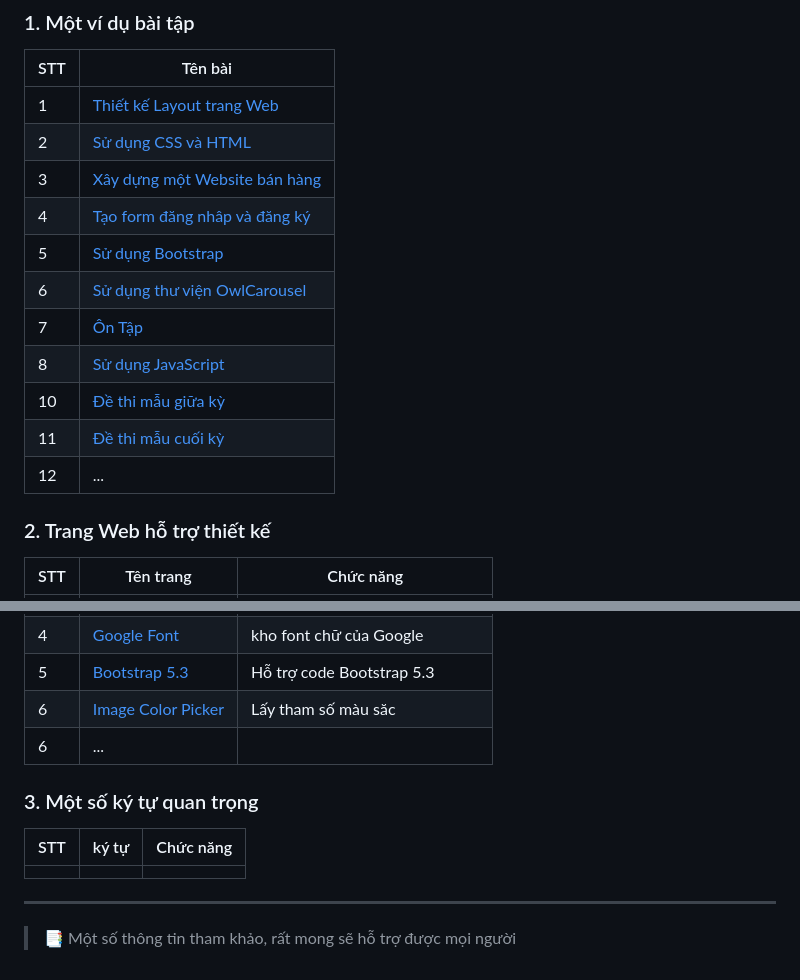
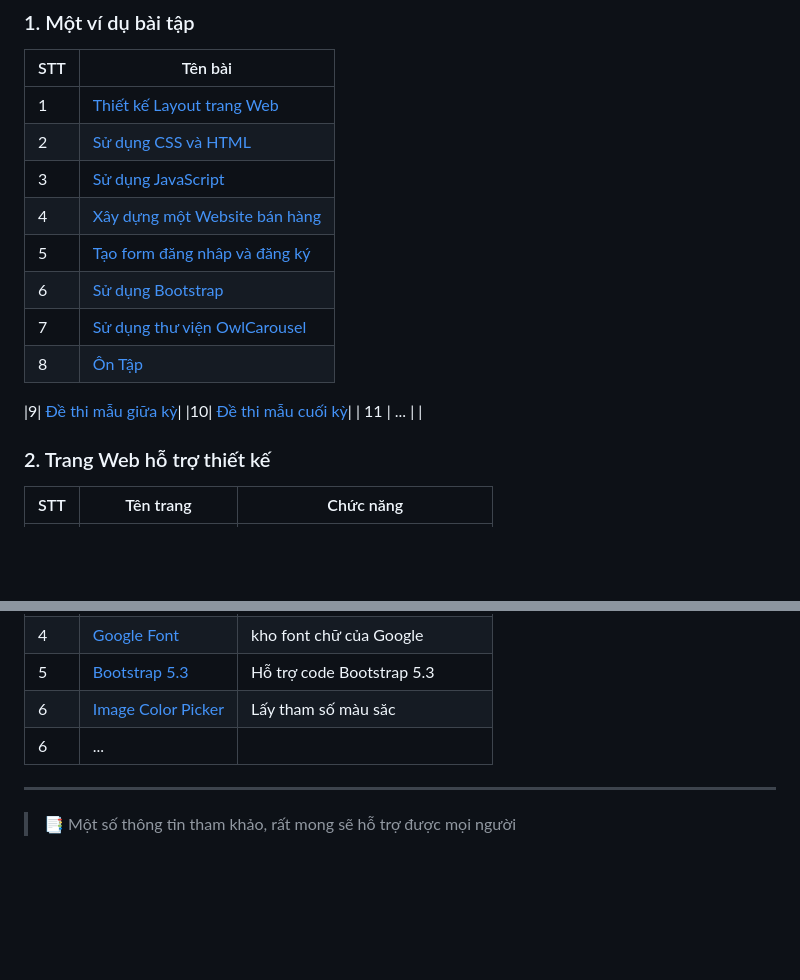
Before and after one commit to InfoTech-NTU/Thiet-Ke-Web, a Markdown page: README.md, 2 parts joined by grey strips. Drawn GitHub-style; blank space fills up the shorter version.

```diff
--- a/README.md
+++ b/README.md
@@ -114,15 +114,16 @@
 |-----|--------------|
 | 1   | [Thiết kế Layout trang Web](https://github.com/TuanKiet1774/WEB_UI/tree/main/B%C3%A0i%20T%E1%BA%ADp%20Th%E1%BB%B1c%20H%C3%A0nh/Lab1_Ph%E1%BA%A1m%20Tu%C3%A2n%20Ki%E1%BB%87t)|
 | 2   | [Sử dụng CSS và HTML](https://github.com/TuanKiet1774/WEB_UI/tree/main/B%C3%A0i%20T%E1%BA%ADp%20Th%E1%BB%B1c%20H%C3%A0nh/Lab2_Ph%E1%BA%A1m%20Tu%E1%BA%A5n%20Ki%E1%BB%87t)    |
-| 3  | [Xây dựng một Website bán hàng](https://github.com/TuanKiet1774/WEB_UI/tree/main/B%C3%A0i%20T%E1%BA%ADp%20Th%E1%BB%B1c%20H%C3%A0nh/Lab3_Ph%E1%BA%A1m%20Tu%E1%BA%A5n%20Ki%E1%BB%87t)     |
-| 4   | [Tạo form đăng nhâp và đăng ký](https://github.com/TuanKiet1774/WEB_UI/tree/main/B%C3%A0i%20T%E1%BA%ADp%20Th%E1%BB%B1c%20H%C3%A0nh/Lab4_Ph%E1%BA%A1m%20Tu%E1%BA%A5n%20Ki%E1%BB%87t)|
-| 5  | [Sử dụng Bootstrap](https://github.com/TuanKiet1774/WEB_UI/tree/main/B%C3%A0i%20T%E1%BA%ADp%20Th%E1%BB%B1c%20H%C3%A0nh/Lab5_Ph%E1%BA%A1m%20Tu%C3%A2n%20Ki%E1%BB%87t)      |
-| 6   | [Sử dụng thư viện OwlCarousel](https://github.com/TuanKiet1774/WEB_UI/tree/main/B%C3%A0i%20T%E1%BA%ADp%20Th%E1%BB%B1c%20H%C3%A0nh/BT_OwlCarousel) |
-| 7  | [Ôn Tập](https://github.com/TuanKiet1774/WEB_UI/tree/main/%C3%94n%20T%E1%BA%ADp%20CK)|
-|8| [Sử dụng JavaScript](https://github.com/TuanKiet1774/WEB_UI/tree/main/B%C3%A0i%20T%E1%BA%ADp%20Th%E1%BB%B1c%20H%C3%A0nh/BT_JavaScript)|
-|10| [Đề thi mẫu giữa kỳ](https://github.com/TuanKiet1774/WEB_UI/tree/main/Tu%E1%BA%A5n%20Ki%C3%AAt%20-%2064131060%20-%20Gi%E1%BB%AFa%20K%E1%BB%B3)|
-|11| [Đề thi mẫu cuối kỳ](https://github.com/TuanKiet1774/WEB_UI/tree/main/Tu%E1%BA%A5n%20Ki%E1%BB%87t%20-%2064131060%20-%20Cu%E1%BB%91i%20K%E1%BB%B3)|
-| 12  | ...          |                                                            |
+|3| [Sử dụng JavaScript](https://github.com/TuanKiet1774/WEB_UI/tree/main/B%C3%A0i%20T%E1%BA%ADp%20Th%E1%BB%B1c%20H%C3%A0nh/BT_JavaScript)|
+| 4  | [Xây dựng một Website bán hàng](https://github.com/TuanKiet1774/WEB_UI/tree/main/B%C3%A0i%20T%E1%BA%ADp%20Th%E1%BB%B1c%20H%C3%A0nh/Lab3_Ph%E1%BA%A1m%20Tu%E1%BA%A5n%20Ki%E1%BB%87t)     |
+| 5   | [Tạo form đăng nhâp và đăng ký](https://github.com/TuanKiet1774/WEB_UI/tree/main/B%C3%A0i%20T%E1%BA%ADp%20Th%E1%BB%B1c%20H%C3%A0nh/Lab4_Ph%E1%BA%A1m%20Tu%E1%BA%A5n%20Ki%E1%BB%87t)|
+| 6  | [Sử dụng Bootstrap](https://github.com/TuanKiet1774/WEB_UI/tree/main/B%C3%A0i%20T%E1%BA%ADp%20Th%E1%BB%B1c%20H%C3%A0nh/Lab5_Ph%E1%BA%A1m%20Tu%C3%A2n%20Ki%E1%BB%87t)      |
+|7   | [Sử dụng thư viện OwlCarousel](https://github.com/TuanKiet1774/WEB_UI/tree/main/B%C3%A0i%20T%E1%BA%ADp%20Th%E1%BB%B1c%20H%C3%A0nh/BT_OwlCarousel) |
+| 8  | [Ôn Tập](https://github.com/TuanKiet1774/WEB_UI/tree/main/%C3%94n%20T%E1%BA%ADp%20CK)|
+
+|9| [Đề thi mẫu giữa kỳ](https://github.com/TuanKiet1774/WEB_UI/tree/main/Tu%E1%BA%A5n%20Ki%C3%AAt%20-%2064131060%20-%20Gi%E1%BB%AFa%20K%E1%BB%B3)|
+|10| [Đề thi mẫu cuối kỳ](https://github.com/TuanKiet1774/WEB_UI/tree/main/Tu%E1%BA%A5n%20Ki%E1%BB%87t%20-%2064131060%20-%20Cu%E1%BB%91i%20K%E1%BB%B3)|
+| 11 | ...          |                                                            |
 
 ### 2. Trang Web hỗ trợ thiết kế
 
@@ -136,12 +137,5 @@
 | 6   | [Image Color Picker](https://imagecolorpicker.com/vi)| Lấy tham số màu săc|
 | 6   | ...          |
 
-### 3. Một số ký tự quan trọng
-
-| STT | ký tự                   | Chức năng                                                       |
-|-----|-----------------------------|-----------------------------------------------------------------|
-||
-
 ---
-
 >📑 Một số thông tin tham khảo, rất mong sẽ hỗ trợ được mọi người
```
